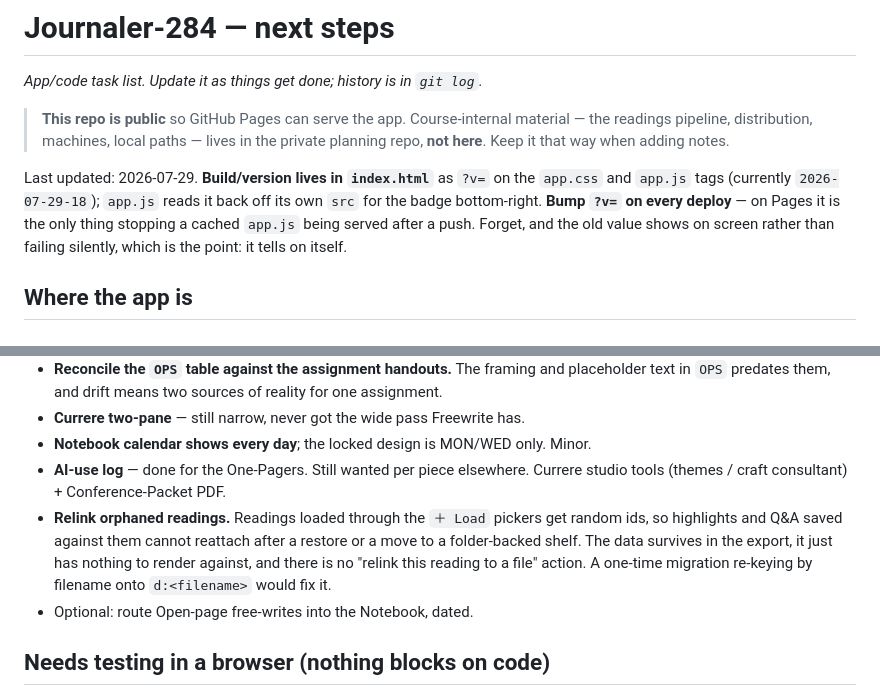
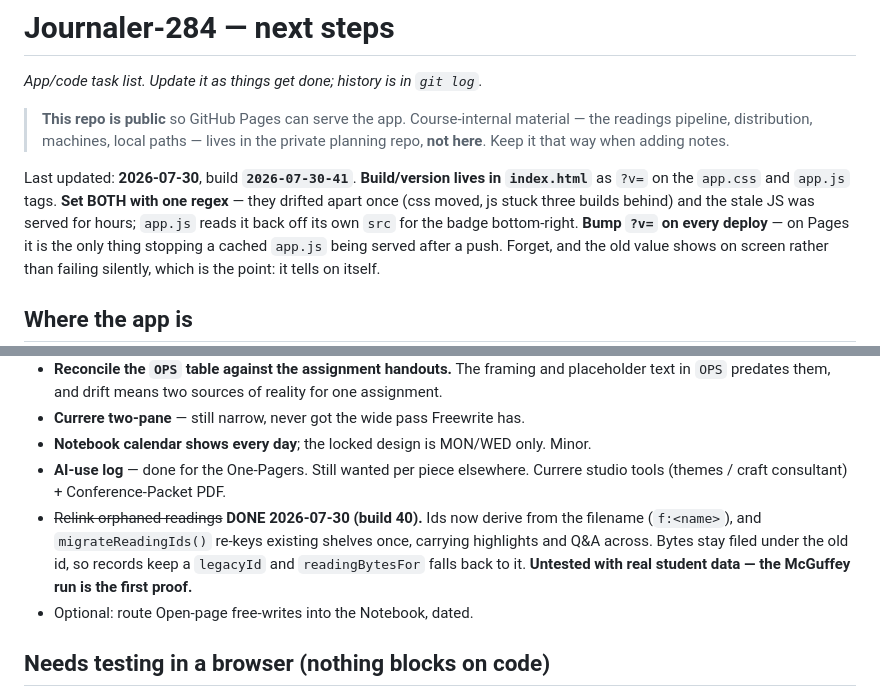
Before and after one commit to OhioMathTeacher/journaler-284, a Markdown page: NEXT-STEPS.md, 2 parts joined by grey strips. Drawn GitHub-style.

Commit message:
NEXT-STEPS: current build, and mark the reading-id fix done
Header said 2026-07-29-18. Also records the cache-buster lesson: set both ?v= tags
with one regex, because they drifted and stale JS shipped for hours.

Co-Authored-By: Claude Opus 5 (1M context) <noreply@anthropic.com>

```diff
--- a/NEXT-STEPS.md
+++ b/NEXT-STEPS.md
@@ -6,8 +6,9 @@ _App/code task list. Update it as things get done; history is in `git log`._
 > readings pipeline, distribution, machines, local paths — lives in the private planning repo,
 > **not here**. Keep it that way when adding notes.
 
-Last updated: 2026-07-29. **Build/version lives in `index.html`** as `?v=` on the `app.css` and
-`app.js` tags (currently `2026-07-29-18`); `app.js` reads it back off its own `src` for the badge
+Last updated: **2026-07-30**, build **`2026-07-30-41`**. **Build/version lives in `index.html`** as
+`?v=` on the `app.css` and `app.js` tags. **Set BOTH with one regex** — they drifted apart once
+(css moved, js stuck three builds behind) and the stale JS was served for hours; `app.js` reads it back off its own `src` for the badge
 bottom-right. **Bump `?v=` on every deploy** — on Pages it is the only thing stopping a cached
 `app.js` being served after a push. Forget, and the old value shows on screen rather than failing
 silently, which is the point: it tells on itself.
@@ -91,11 +92,10 @@ it ignores `v`, and `Object.assign` preserves keys it does not know.
 - **Notebook calendar shows every day**; the locked design is MON/WED only. Minor.
 - **AI-use log** — done for the One-Pagers. Still wanted per piece elsewhere. Currere studio tools
   (themes / craft consultant) + Conference-Packet PDF.
-- **Relink orphaned readings.** Readings loaded through the `＋ Load` pickers get random ids, so
-  highlights and Q&A saved against them cannot reattach after a restore or a move to a folder-backed
-  shelf. The data survives in the export, it just has nothing to render against, and there is no
-  "relink this reading to a file" action. A one-time migration re-keying by filename onto
-  `d:<filename>` would fix it.
+- ~~Relink orphaned readings~~ **DONE 2026-07-30 (build 40).** Ids now derive from the filename
+  (`f:<name>`), and `migrateReadingIds()` re-keys existing shelves once, carrying highlights and Q&A
+  across. Bytes stay filed under the old id, so records keep a `legacyId` and `readingBytesFor` falls
+  back to it. **Untested with real student data — the McGuffey run is the first proof.**
 - Optional: route Open-page free-writes into the Notebook, dated.
 
 ## Needs testing in a browser (nothing blocks on code)
```
